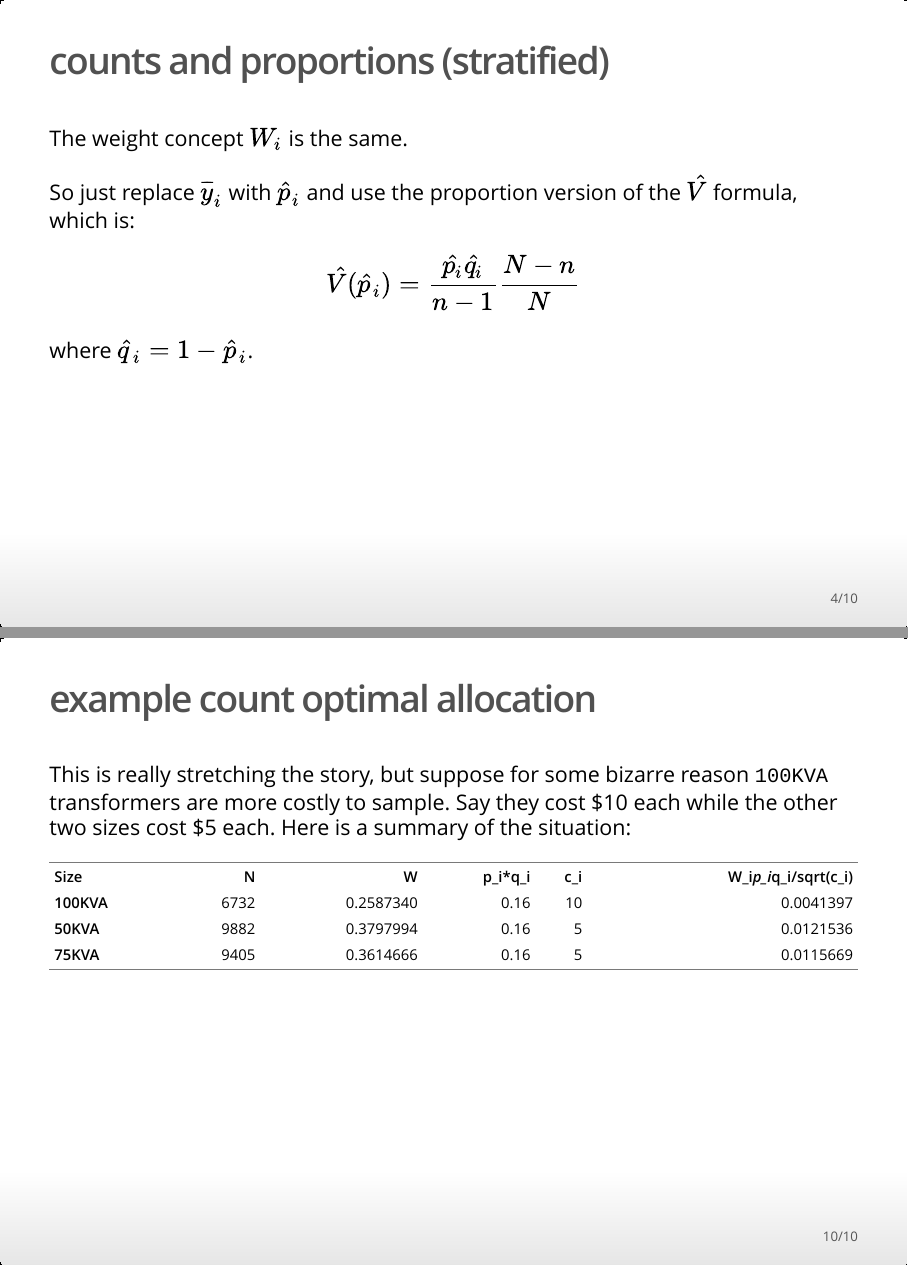
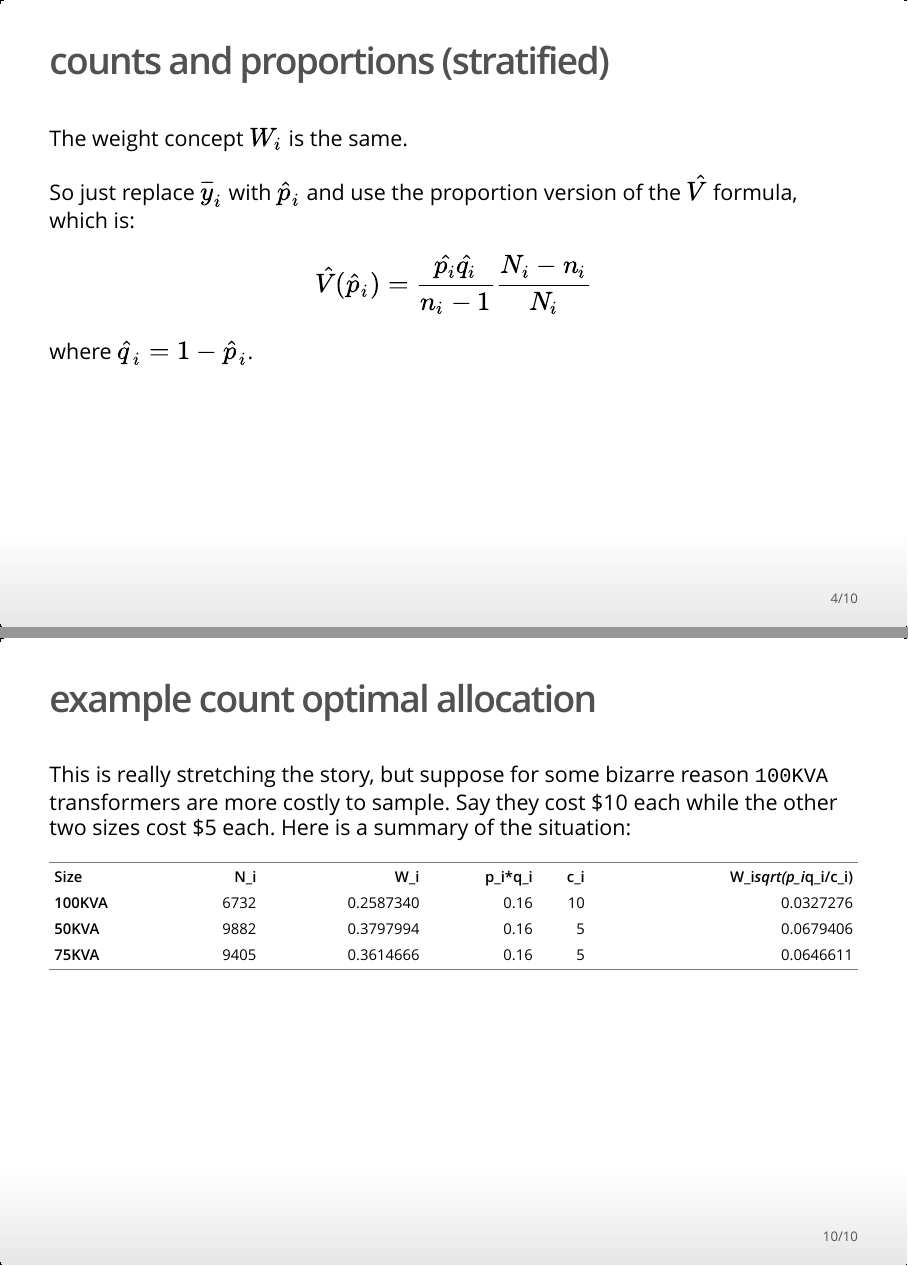
Before and after one commit to sta304/2016-03-03, an R Markdown document (2016-03-03.Rmd): pages 4 and 10 of 10, joined at a grey line. The pictures show the output file 2016-03-03.html that the author committed with the source, opened offline.

Commit message:
IMPORTANT CORRECTIONS MADE

````diff
--- a/2016-03-03.Rmd
+++ b/2016-03-03.Rmd
@@ -103,7 +103,7 @@ The weight concept $W_i$ is the same.
 
 So just replace $\bar{y}_i$ with $\hat p_i$ and use the proportion version of the  $\hat V$ formula, which is:
 
-$$\hat V(\hat p_i) =  \frac{\hat{p_i}\hat{q_i}}{n-1}\frac{N-n}{N}$$
+$$\hat V(\hat p_i) =  \frac{\hat{p_i}\hat{q_i}}{n_i-1}\frac{N_i-n_i}{N_i}$$
 
 where $\hat q_i = 1 - \hat p_i$.
 
@@ -198,8 +198,9 @@ This is really stretching the story, but suppose for some bizarre reason `100KVA
 tx_ss_old_aug %>%
   mutate(c_i = c(10, 5, 5),
          "p_i*q_i" = 0.8*0.2,
-         "W_i*p_i*q_i/sqrt(c_i)" = W*`p_i*q_i`/c_i) %>%
-  select(Size, N, W, `p_i*q_i`, c_i,
-        `W_i*p_i*q_i/sqrt(c_i)`) -> tx_by_size_cost
+         "W_i*sqrt(p_i*q_i/c_i)" = W*sqrt(`p_i*q_i`/c_i)) -> FOO
+FOO %>%
+  select(Size, N_i=N, W_i=W, `p_i*q_i`, c_i,
+        `W_i*sqrt(p_i*q_i/c_i)`) -> tx_by_size_cost
 kable(tx_by_size_cost)
 ```
````
Also changed, not shown: 2016-03-03.html, 2016-03-03.pdf, 2016-03-03.Rmd (8 more changed lines).
